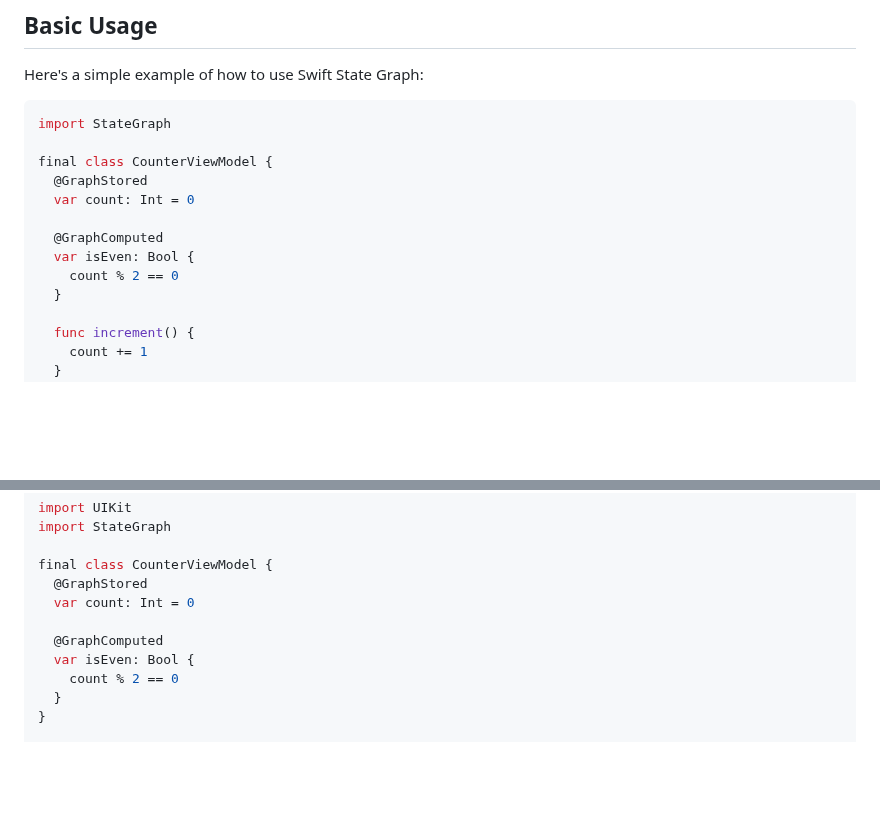
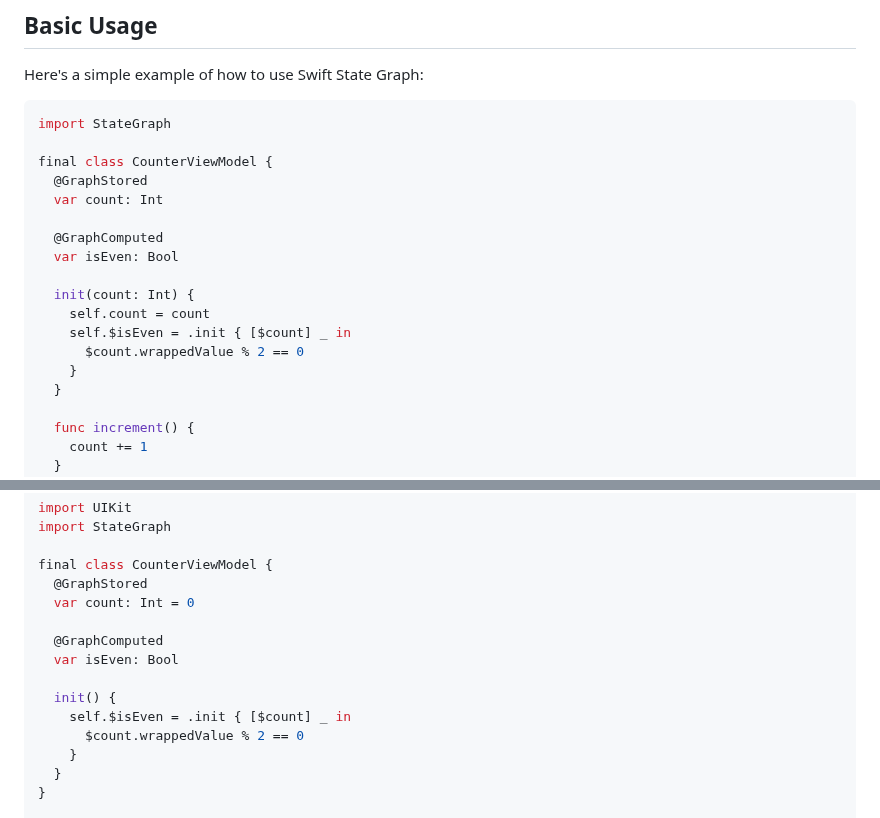
Before and after one commit to VergeGroup/swift-state-graph, a Markdown page: README.md, 2 parts joined by grey strips. Rendered like a GitHub page; blank space fills up the shorter version.

Commit message:
Update UIKit integration example to use consistent @GraphComputed initialization pattern
Co-Authored-By: Kimura Hiroshi <Muukii> <muukii.app@gmail.com>

```diff
--- a/README.md
+++ b/README.md
@@ -111,11 +111,16 @@ import StateGraph
 
 final class CounterViewModel {
   @GraphStored
-  var count: Int = 0
+  var count: Int
 
   @GraphComputed
-  var isEven: Bool {
-    count % 2 == 0
+  var isEven: Bool
+
+  init(count: Int) {
+    self.count = count
+    self.$isEven = .init { [$count] _ in
+      $count.wrappedValue % 2 == 0
+    }
   }
 
   func increment() {
@@ -242,8 +247,12 @@ final class CounterViewModel {
   var count: Int = 0
 
   @GraphComputed
-  var isEven: Bool {
-    count % 2 == 0
+  var isEven: Bool
+
+  init() {
+    self.$isEven = .init { [$count] _ in
+      $count.wrappedValue % 2 == 0
+    }
   }
 }
 
```
